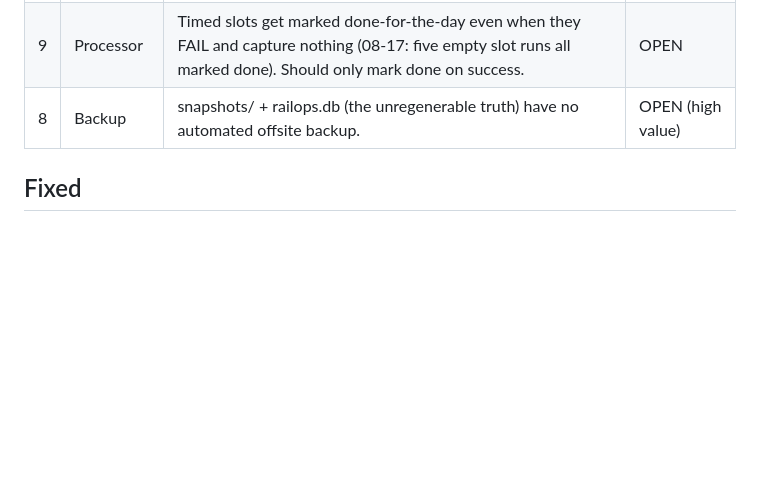
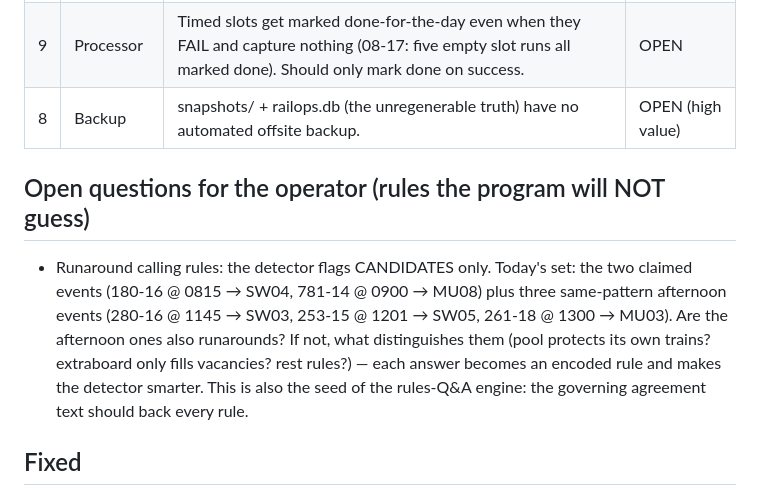
Before and after one commit to railcoredev/RailCore-CPKC-InternalApp, a Markdown page: ISSUES_AND_IMPROVEMENTS.md, the part around the change. Drawn GitHub-style; blank space fills up the shorter version.

Commit message:
Log runaround candidates + open calling-rule questions for the operator
Co-Authored-By: Claude Fable 5 <noreply@anthropic.com>

```diff
--- a/ISSUES_AND_IMPROVEMENTS.md
+++ b/ISSUES_AND_IMPROVEMENTS.md
@@ -24,6 +24,16 @@ everything else after. Update this instead of scattering notes.
 | 7 | Processor | Collection watchdog missing: scheduler death is silent (died 08-05, unnoticed 12 days). Dead-man alert recommended. | OPEN |
 | 9 | Processor | Timed slots get marked done-for-the-day even when they FAIL and capture nothing (08-17: five empty slot runs all marked done). Should only mark done on success. | OPEN |
 | 8 | Backup | snapshots/ + railops.db (the unregenerable truth) have no automated offsite backup. | OPEN (high value) |
+
+## Open questions for the operator (rules the program will NOT guess)
+- Runaround calling rules: the detector flags CANDIDATES only. Today's set:
+  the two claimed events (180-16 @ 0815 → SW04, 781-14 @ 0900 → MU08) plus
+  three same-pattern afternoon events (280-16 @ 1145 → SW03, 253-15 @ 1201
+  → SW05, 261-18 @ 1300 → MU03). Are the afternoon ones also runarounds?
+  If not, what distinguishes them (pool protects its own trains? extraboard
+  only fills vacancies? rest rules?) — each answer becomes an encoded rule
+  and makes the detector smarter. This is also the seed of the rules-Q&A
+  engine: the governing agreement text should back every rule.
 
 ## Fixed
 - 2026-08-17 (pm): **History-sweep gap after outages** (operator caught it):
```
